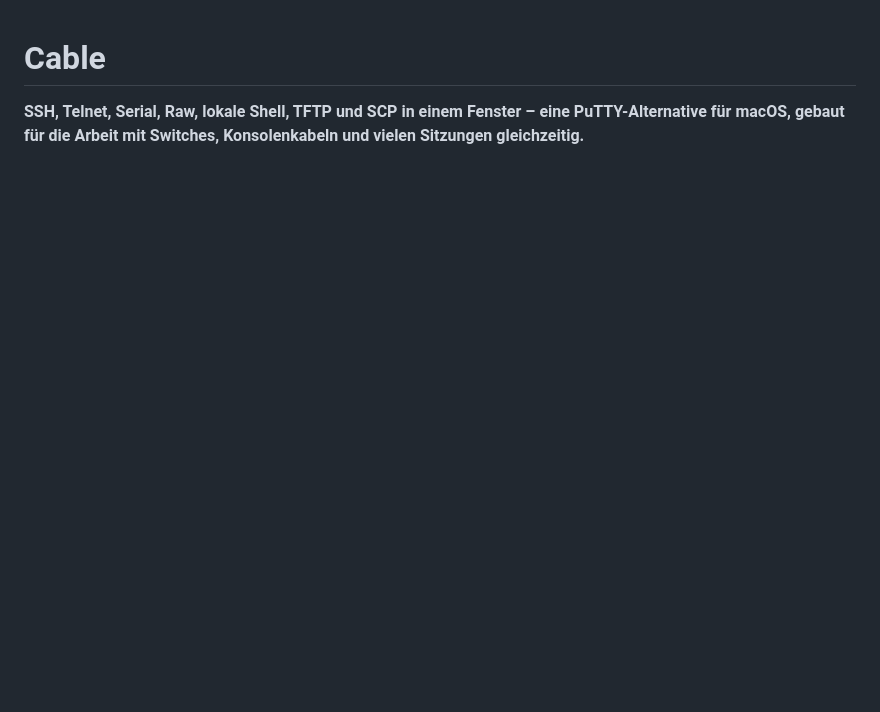
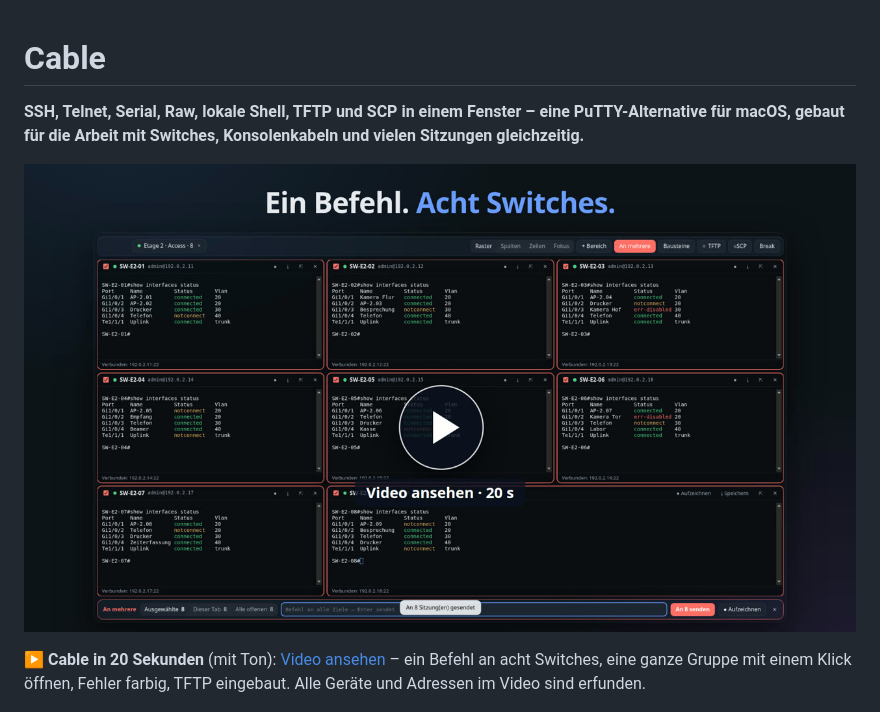
Before and after one commit to RateMySetup/cable-app, a Markdown page: README.md, the part around the change. GitHub-like rendering; pictures changed too: docs/video/cable-in-20-sekunden.jpg (added); blank space fills up the shorter version.

Commit message:
README: Video „Cable in 20 Sekunden“
Kurzes Video mit der echten Oberfläche: ein Befehl an acht Switches,
Gruppe mit einem Klick öffnen, Hervorhebung, TFTP. Alle Geräte und
Adressen im Video sind erfunden (192.0.2.0/24).

Co-Authored-By: Claude Opus 5.5 <noreply@anthropic.com>
Claude-Session: https://claude.ai/code/session_01EBM8MLYksKSbh3jbHLqrRm

```diff
--- a/README.md
+++ b/README.md
@@ -2,6 +2,11 @@
 
 **SSH, Telnet, Serial, Raw, lokale Shell, TFTP und SCP in einem Fenster – eine PuTTY-Alternative für macOS,
 gebaut für die Arbeit mit Switches, Konsolenkabeln und vielen Sitzungen gleichzeitig.**
+
+[![Video: Cable in 20 Sekunden – ein Befehl an acht Switches](docs/video/cable-in-20-sekunden.jpg)](docs/video/cable-in-20-sekunden.mp4)
+
+▶ **Cable in 20 Sekunden** (mit Ton): [Video ansehen](docs/video/cable-in-20-sekunden.mp4) – ein Befehl an acht Switches,
+eine ganze Gruppe mit einem Klick öffnen, Fehler farbig, TFTP eingebaut. Alle Geräte und Adressen im Video sind erfunden.
 
 ![Cable mit drei Sitzungen, Hervorhebung und Befehlsbausteinen](docs/screenshots/cable-dunkel.png)
 
```
Also changed, not shown: 1 other file.
